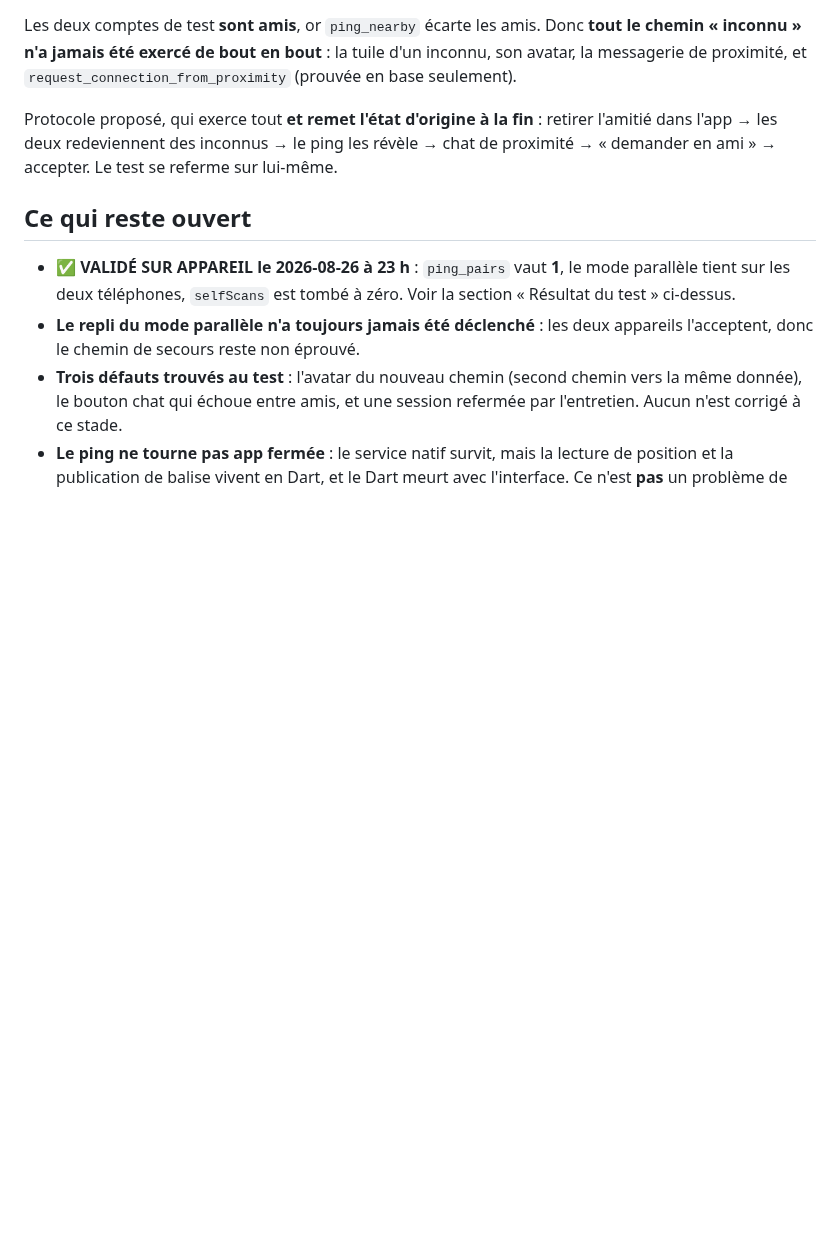
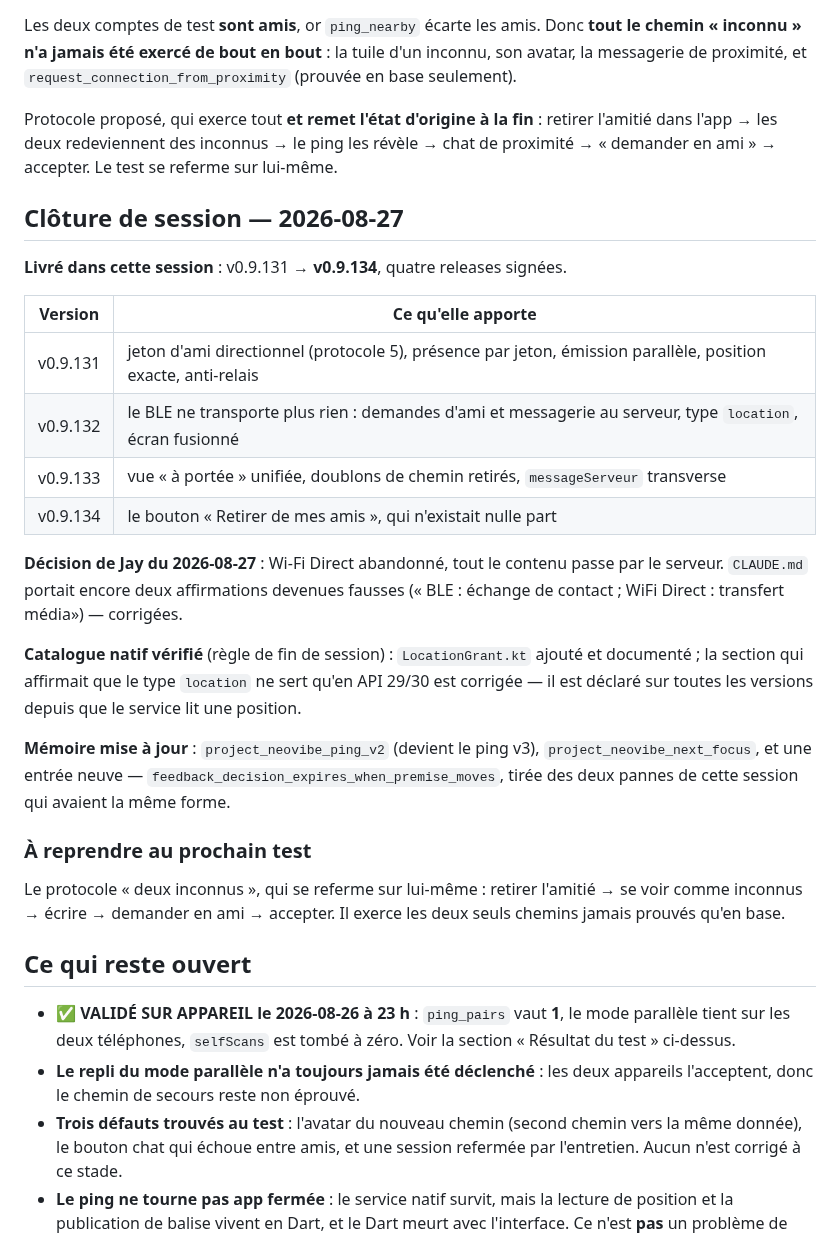
Before and after one commit to Gatsby4444/neovibe_alpha, a Markdown page: rapports-de-sessions/2026-08-26_13-57.md, the part around the change. GitHub-like rendering; blank space fills up the shorter version.

Commit message:
Cloture de session : catalogue natif verifie, memoire a jour
Le catalogue affirmait que le type `location` ne sert qu'en API 29/30 — devenu
faux depuis que le service lit une position. Corrige, avec la raison et la
mesure qui l'ont revele.

Rapport de session cloture : quatre releases (v0.9.131 a v0.9.134), la decision
d'abandonner le Wi-Fi Direct, et le protocole a reprendre au prochain test.

Co-Authored-By: Claude Opus 5 <noreply@anthropic.com>
Claude-Session: https://claude.ai/code/session_014s6ymzppPZXrqAbgWWCuQ8

```diff
--- a/rapports-de-sessions/2026-08-26_13-57.md
+++ b/rapports-de-sessions/2026-08-26_13-57.md
@@ -600,6 +600,37 @@ retirer l'amitié dans l'app → les deux redeviennent des inconnus → le ping
 révèle → chat de proximité → « demander en ami » → accepter. Le test se referme
 sur lui-même.
 
+## Clôture de session — 2026-08-27
+
+**Livré dans cette session** : v0.9.131 → **v0.9.134**, quatre releases signées.
+
+| Version | Ce qu'elle apporte |
+|---|---|
+| v0.9.131 | jeton d'ami directionnel (protocole 5), présence par jeton, émission parallèle, position exacte, anti-relais |
+| v0.9.132 | le BLE ne transporte plus rien : demandes d'ami et messagerie au serveur, type `location`, écran fusionné |
+| v0.9.133 | vue « à portée » unifiée, doublons de chemin retirés, `messageServeur` transverse |
+| v0.9.134 | le bouton « Retirer de mes amis », qui n'existait nulle part |
+
+**Décision de Jay du 2026-08-27** : Wi-Fi Direct abandonné, tout le contenu passe
+par le serveur. `CLAUDE.md` portait encore deux affirmations devenues fausses
+(« BLE : échange de contact ; WiFi Direct : transfert média») — corrigées.
+
+**Catalogue natif vérifié** (règle de fin de session) : `LocationGrant.kt` ajouté
+et documenté ; la section qui affirmait que le type `location` ne sert qu'en
+API 29/30 est corrigée — il est déclaré sur toutes les versions depuis que le
+service lit une position.
+
+**Mémoire mise à jour** : `project_neovibe_ping_v2` (devient le ping v3),
+`project_neovibe_next_focus`, et une entrée neuve —
+`feedback_decision_expires_when_premise_moves`, tirée des deux pannes de cette
+session qui avaient la même forme.
+
+### À reprendre au prochain test
+
+Le protocole « deux inconnus », qui se referme sur lui-même : retirer l'amitié →
+se voir comme inconnus → écrire → demander en ami → accepter. Il exerce les deux
+seuls chemins jamais prouvés qu'en base.
+
 ## Ce qui reste ouvert
 
 - ✅ **VALIDÉ SUR APPAREIL le 2026-08-26 à 23 h** : `ping_pairs` vaut **1**, le
```
Also changed, not shown: docs/parties-natives-par-os.md (+13 -0 lines).
